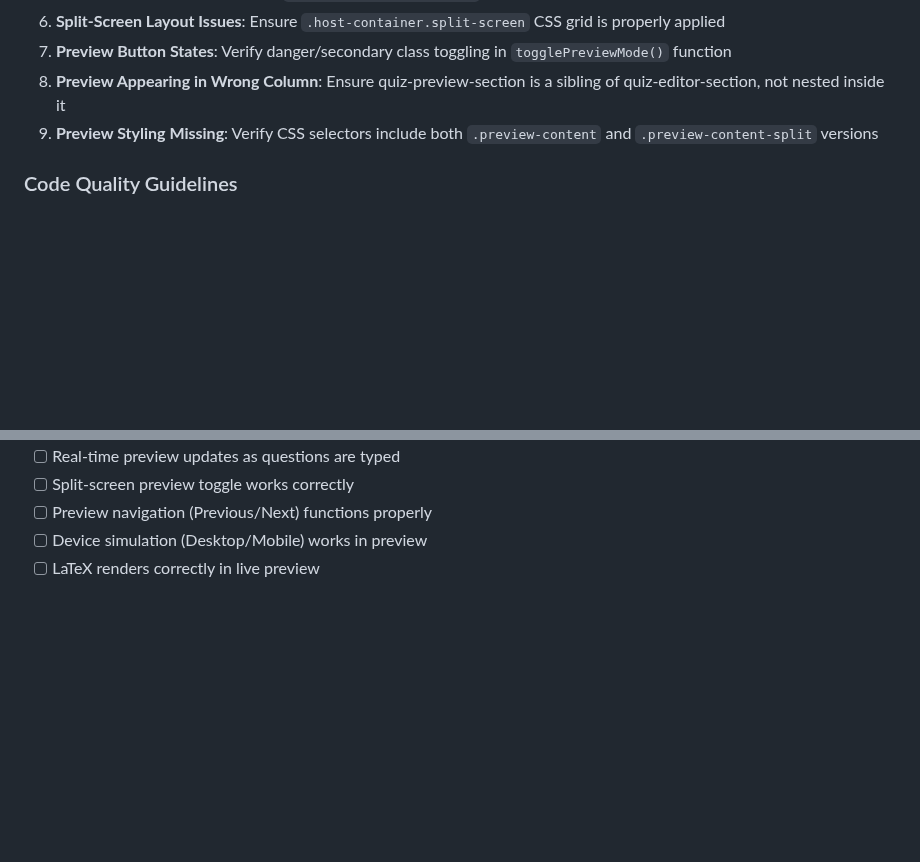
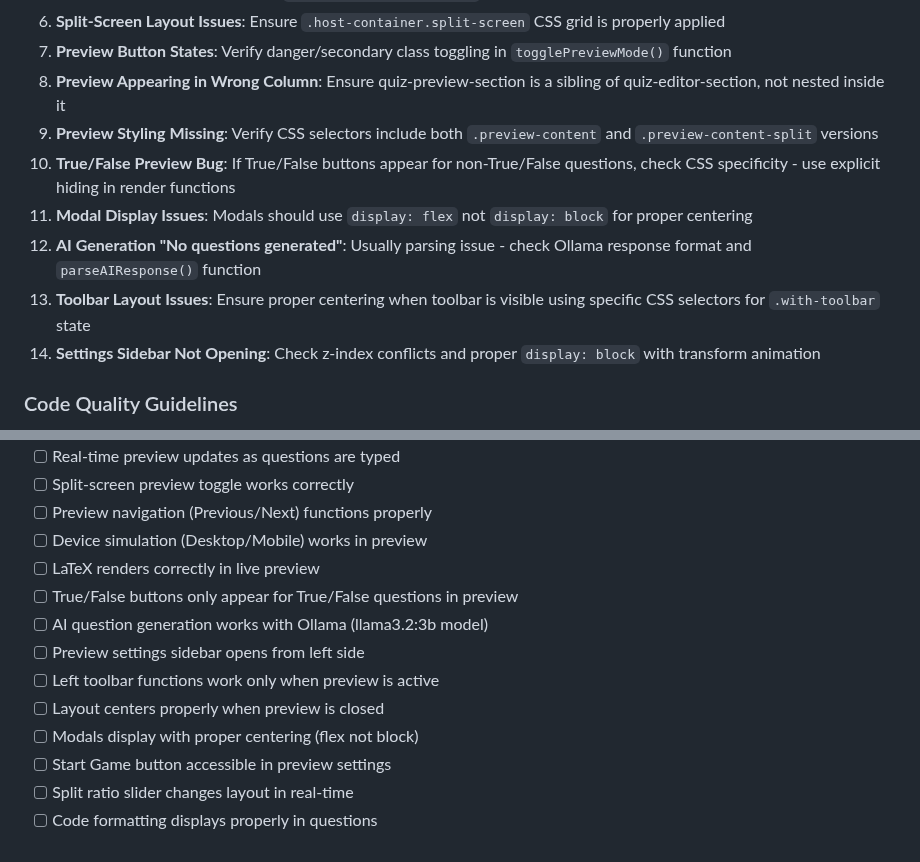
Before and after one commit to Sapetor/quizmaster-pro, a Markdown page: CLAUDE.md, 2 parts joined by grey strips. GitHub-like rendering; blank space fills up the shorter version.

```diff
--- a/CLAUDE.md
+++ b/CLAUDE.md
@@ -199,6 +229,11 @@ Server binds to `0.0.0.0:3000` by default for local network access. Uses environ
 7. **Preview Button States**: Verify danger/secondary class toggling in `togglePreviewMode()` function
 8. **Preview Appearing in Wrong Column**: Ensure quiz-preview-section is a sibling of quiz-editor-section, not nested inside it
 9. **Preview Styling Missing**: Verify CSS selectors include both `.preview-content` and `.preview-content-split` versions
+10. **True/False Preview Bug**: If True/False buttons appear for non-True/False questions, check CSS specificity - use explicit hiding in render functions
+11. **Modal Display Issues**: Modals should use `display: flex` not `display: block` for proper centering
+12. **AI Generation "No questions generated"**: Usually parsing issue - check Ollama response format and `parseAIResponse()` function
+13. **Toolbar Layout Issues**: Ensure proper centering when toolbar is visible using specific CSS selectors for `.with-toolbar` state
+14. **Settings Sidebar Not Opening**: Check z-index conflicts and proper `display: block` with transform animation
 
 ### Code Quality Guidelines
 - **State Management**: Use Game class methods consistently for game state changes
@@ -220,3 +255,12 @@ Server binds to `0.0.0.0:3000` by default for local network access. Uses environ
 - [ ] Preview navigation (Previous/Next) functions properly
 - [ ] Device simulation (Desktop/Mobile) works in preview
 - [ ] LaTeX renders correctly in live preview
+- [ ] True/False buttons only appear for True/False questions in preview
+- [ ] AI question generation works with Ollama (llama3.2:3b model)
+- [ ] Preview settings sidebar opens from left side
+- [ ] Left toolbar functions work only when preview is active
+- [ ] Layout centers properly when preview is closed
+- [ ] Modals display with proper centering (flex not block)
+- [ ] Start Game button accessible in preview settings
+- [ ] Split ratio slider changes layout in real-time
+- [ ] Code formatting displays properly in questions
```
Also changed, not shown: other parts of CLAUDE.md (+32 -2 lines).
